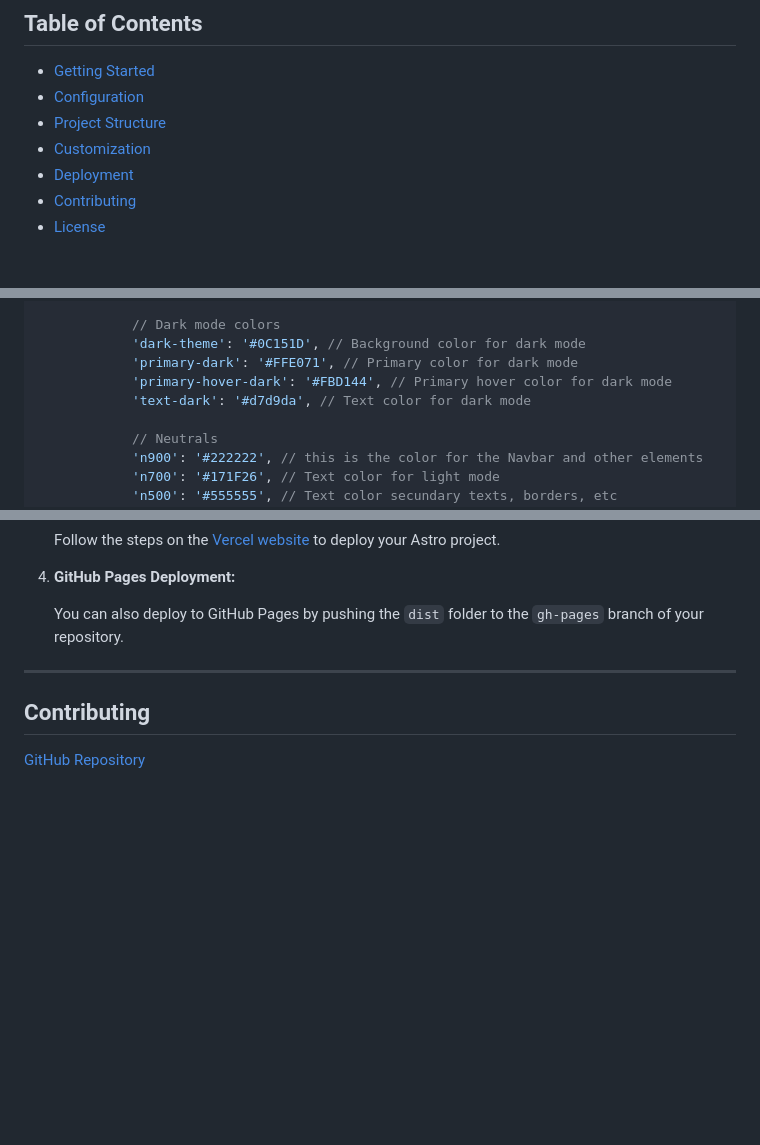
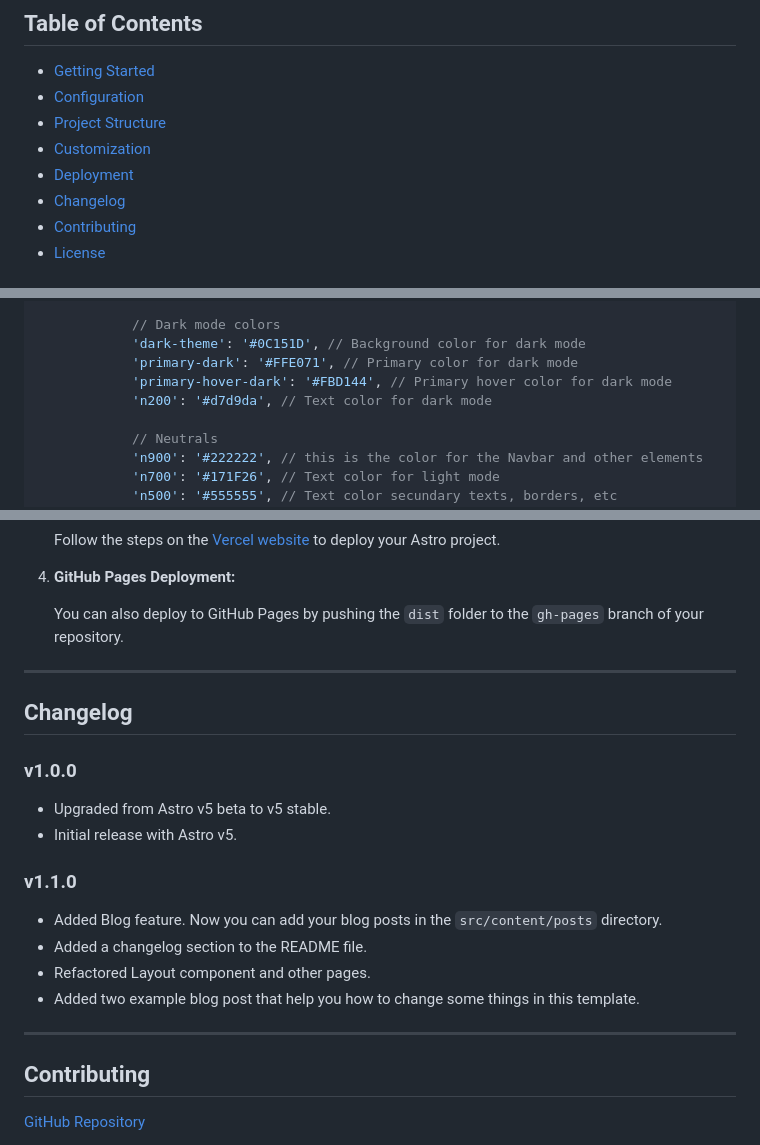
Before and after one commit to wxzzxrdresurrection/wxzzxrdresurrection.github.io, a Markdown page: README.md, 3 parts joined by grey strips. GitHub-like rendering; blank space fills up the shorter version.

Commit message:
add change log section

```diff
--- a/README.md
+++ b/README.md
@@ -36,6 +36,7 @@ design: [Simple Resume Portfolio](https://www.figma.com/community/file/121301068
 - [Project Structure](#project-structure)
 - [Customization](#customization-and--styling)
 - [Deployment](#deployment)
+- [Changelog](#changelog)
 - [Contributing](#contributing)
 - [License](#license)
 
@@ -417,7 +418,7 @@ module.exports = {
             'dark-theme': '#0C151D', // Background color for dark mode
             'primary-dark': '#FFE071', // Primary color for dark mode
             'primary-hover-dark': '#FBD144', // Primary hover color for dark mode
-            'text-dark': '#d7d9da', // Text color for dark mode
+            'n200': '#d7d9da', // Text color for dark mode
 
             // Neutrals
             'n900': '#222222', // this is the color for the Navbar and other elements
@@ -459,6 +460,21 @@ Or follow the steps below:
 
 ---
 
+## Changelog
+
+### v1.0.0
+
+- Upgraded from Astro v5 beta to v5 stable.
+- Initial release with Astro v5.
+
+### v1.1.0
+
+- Added Blog feature. Now you can add your blog posts in the `src/content/posts` directory.
+- Added a changelog section to the README file.
+- Refactored Layout component and other pages.
+- Added two example blog post that help you how to change some things in this template.
+
+---
 ## Contributing
 
 [GitHub Repository](https://github.com/vito8916/simple-portfolio.git)
```
